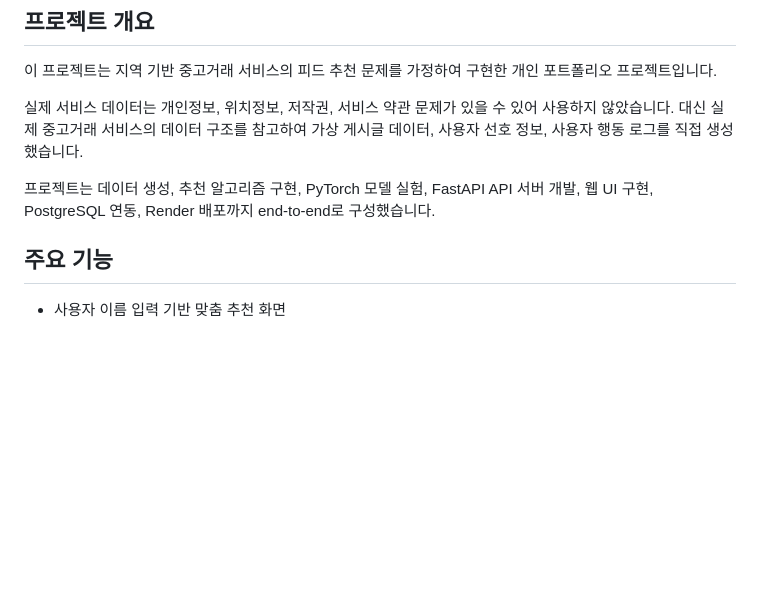
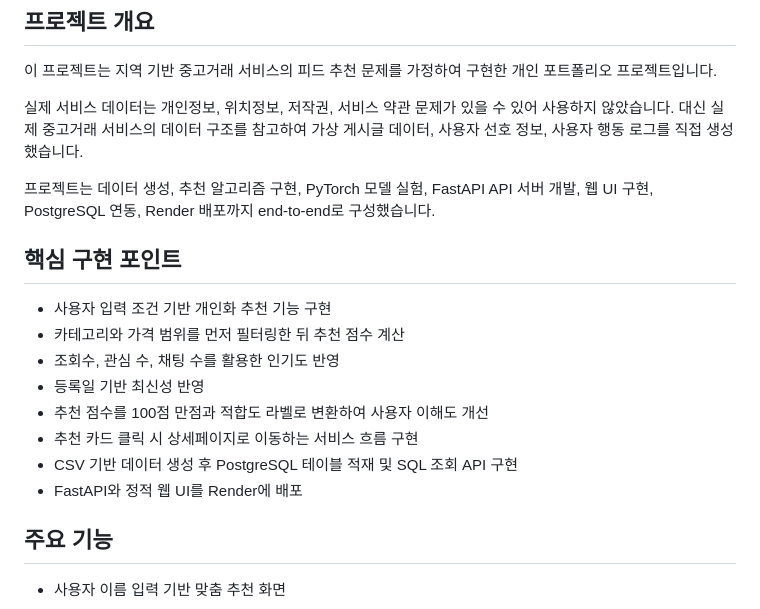
Before and after one commit to Sanghun8797/localfeed-ai, a Markdown page: README.md, the part around the change. Drawn GitHub-style; blank space fills up the shorter version.

Commit message:
Update final README

```diff
--- a/README.md
+++ b/README.md
@@ -17,6 +17,17 @@
 실제 서비스 데이터는 개인정보, 위치정보, 저작권, 서비스 약관 문제가 있을 수 있어 사용하지 않았습니다. 대신 실제 중고거래 서비스의 데이터 구조를 참고하여 가상 게시글 데이터, 사용자 선호 정보, 사용자 행동 로그를 직접 생성했습니다.
 
 프로젝트는 데이터 생성, 추천 알고리즘 구현, PyTorch 모델 실험, FastAPI API 서버 개발, 웹 UI 구현, PostgreSQL 연동, Render 배포까지 end-to-end로 구성했습니다.
+
+## 핵심 구현 포인트
+
+* 사용자 입력 조건 기반 개인화 추천 기능 구현
+* 카테고리와 가격 범위를 먼저 필터링한 뒤 추천 점수 계산
+* 조회수, 관심 수, 채팅 수를 활용한 인기도 반영
+* 등록일 기반 최신성 반영
+* 추천 점수를 100점 만점과 적합도 라벨로 변환하여 사용자 이해도 개선
+* 추천 카드 클릭 시 상세페이지로 이동하는 서비스 흐름 구현
+* CSV 기반 데이터 생성 후 PostgreSQL 테이블 적재 및 SQL 조회 API 구현
+* FastAPI와 정적 웹 UI를 Render에 배포
 
 ## 주요 기능
 
```
